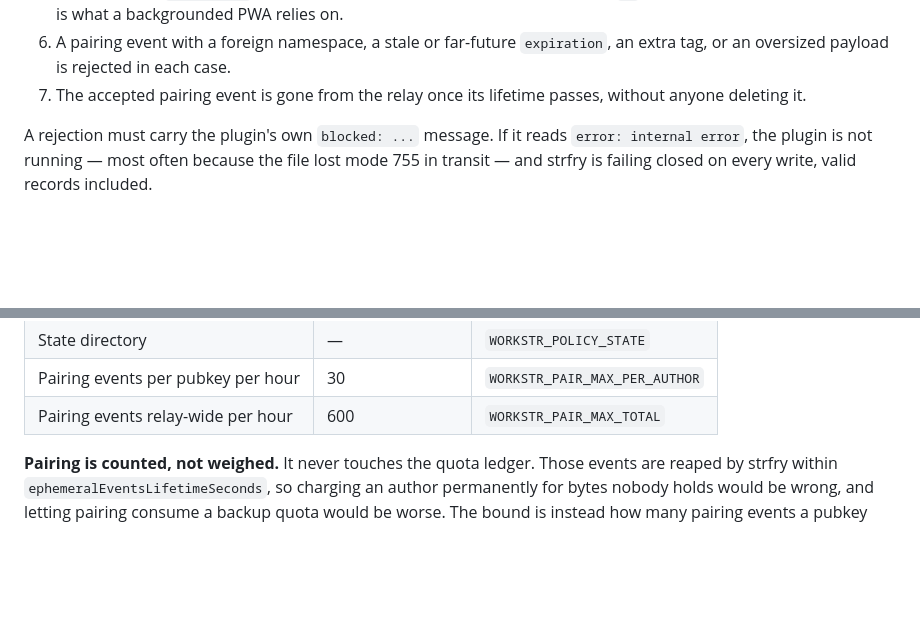
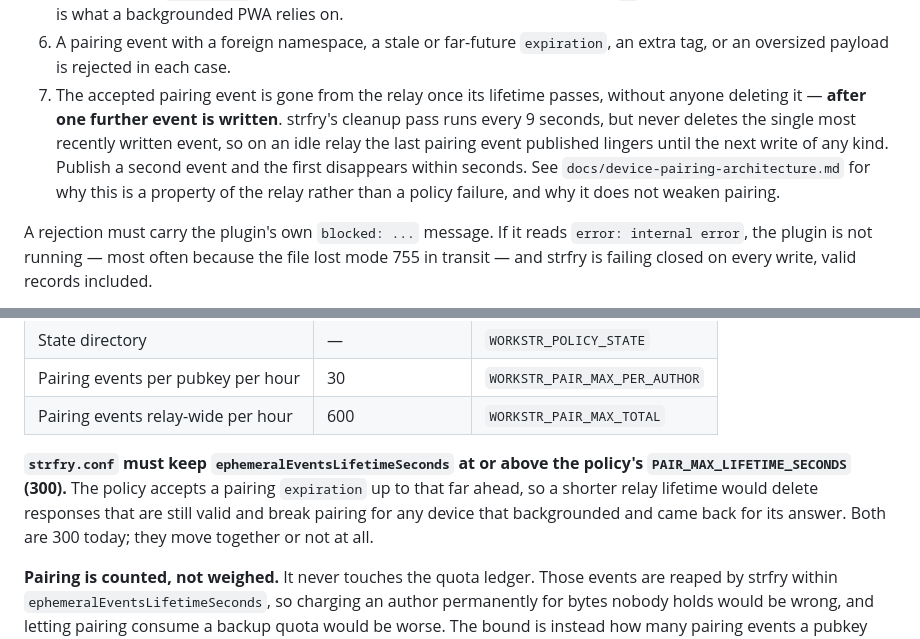
Before and after one commit to Workstr7blo/workstr-web, a Markdown page: relay/README.md, 2 parts joined by grey strips. Rendered like a GitHub page; blank space fills up the shorter version.

```diff
--- a/relay/README.md
+++ b/relay/README.md
@@ -152,7 +152,12 @@ deployed relay, confirm all seven:
 6. A pairing event with a foreign namespace, a stale or far-future `expiration`, an extra
    tag, or an oversized payload is rejected in each case.
 7. The accepted pairing event is gone from the relay once its lifetime passes, without
-   anyone deleting it.
+   anyone deleting it — **after one further event is written**. strfry's cleanup pass runs
+   every 9 seconds, but never deletes the single most recently written event, so on an idle
+   relay the last pairing event published lingers until the next write of any kind. Publish
+   a second event and the first disappears within seconds. See
+   `docs/device-pairing-architecture.md` for why this is a property of the relay rather than
+   a policy failure, and why it does not weaken pairing.
 
 A rejection must carry the plugin's own `blocked: ...` message. If it reads
 `error: internal error`, the plugin is not running — most often because the file lost mode
@@ -181,6 +186,12 @@ honest user's footprint is capped by their distinct `d` tags — deliberate abus
 | State directory | — | `WORKSTR_POLICY_STATE` |
 | Pairing events per pubkey per hour | 30 | `WORKSTR_PAIR_MAX_PER_AUTHOR` |
 | Pairing events relay-wide per hour | 600 | `WORKSTR_PAIR_MAX_TOTAL` |
+
+**`strfry.conf` must keep `ephemeralEventsLifetimeSeconds` at or above the policy's
+`PAIR_MAX_LIFETIME_SECONDS` (300).** The policy accepts a pairing `expiration` up to that
+far ahead, so a shorter relay lifetime would delete responses that are still valid and break
+pairing for any device that backgrounded and came back for its answer. Both are 300 today;
+they move together or not at all.
 
 **Pairing is counted, not weighed.** It never touches the quota ledger. Those events are
 reaped by strfry within `ephemeralEventsLifetimeSeconds`, so charging an author permanently
```
Also changed, not shown: docs/device-pairing-architecture.md (+39 -2 lines).
